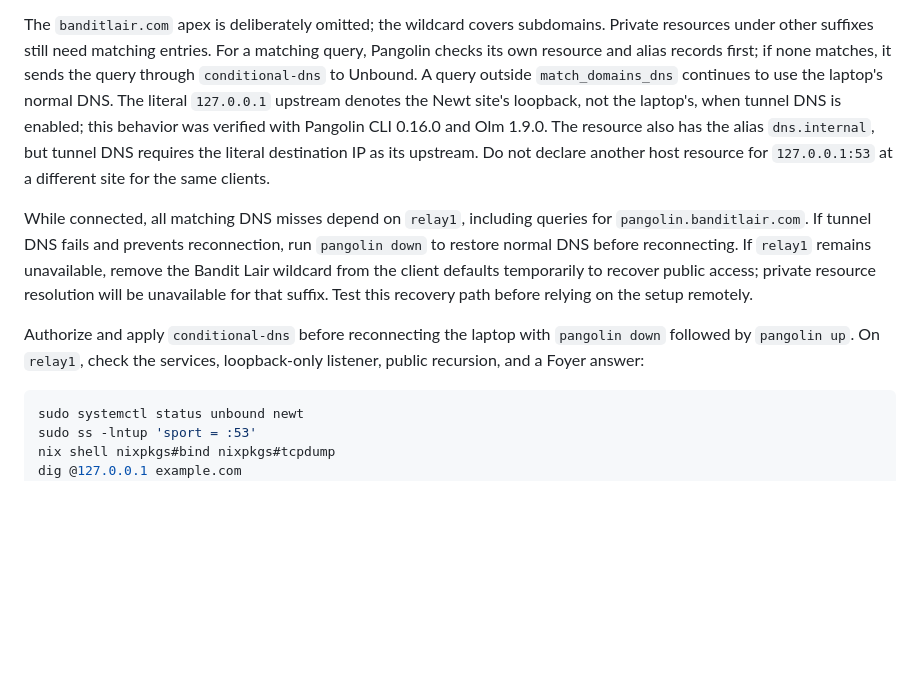
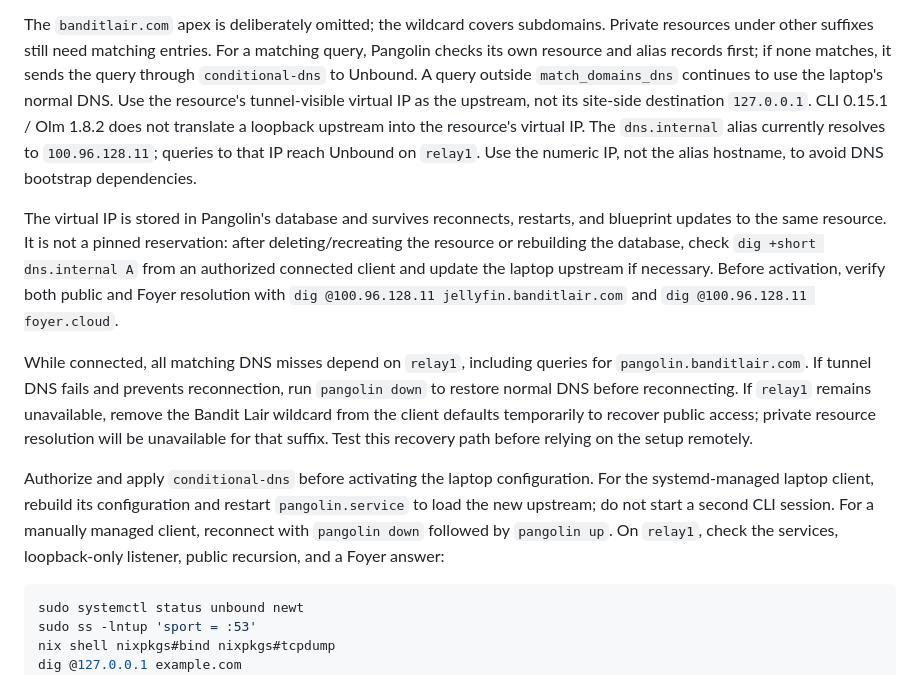
Before and after one commit to phfroidmont/self-hosting, a Markdown page: docs/pangolin.md, the part around one of its changes. Drawn GitHub-style; blank space fills up the shorter version.

Commit message:
docs(pangolin): correct tunneled DNS upstream address

````diff
--- a/docs/pangolin.md
+++ b/docs/pangolin.md
@@ -113,11 +113,19 @@ Private resources under other suffixes still need matching entries.
 For a matching query, Pangolin checks its own resource and alias records first;
 if none matches, it sends the query through `conditional-dns` to Unbound. A
 query outside `match_domains_dns` continues to use the laptop's normal DNS.
-The literal `127.0.0.1` upstream denotes the Newt site's loopback, not the
-laptop's, when tunnel DNS is enabled; this behavior was verified with Pangolin
-CLI 0.16.0 and Olm 1.9.0. The resource also has the alias `dns.internal`, but
-tunnel DNS requires the literal destination IP as its upstream. Do not declare
-another host resource for `127.0.0.1:53` at a different site for the same clients.
+Use the resource's tunnel-visible virtual IP as the upstream, not its site-side
+destination `127.0.0.1`. CLI 0.15.1 / Olm 1.8.2 does not translate a loopback
+upstream into the resource's virtual IP. The `dns.internal` alias currently
+resolves to `100.96.128.11`; queries to that IP reach Unbound on `relay1`.
+Use the numeric IP, not the alias hostname, to avoid DNS bootstrap dependencies.
+
+The virtual IP is stored in Pangolin's database and survives reconnects,
+restarts, and blueprint updates to the same resource. It is not a pinned
+reservation: after deleting/recreating the resource or rebuilding the database,
+check `dig +short dns.internal A` from an authorized connected client and update
+the laptop upstream if necessary. Before activation, verify both public and
+Foyer resolution with `dig @100.96.128.11 jellyfin.banditlair.com` and
+`dig @100.96.128.11 foyer.cloud`.
 
 While connected, all matching DNS misses depend on `relay1`, including queries
 for `pangolin.banditlair.com`. If tunnel DNS fails and prevents reconnection, run
@@ -126,8 +134,11 @@ unavailable, remove the Bandit Lair wildcard from the client defaults temporaril
 to recover public access; private resource resolution will be unavailable for
 that suffix. Test this recovery path before relying on the setup remotely.
 
-Authorize and apply `conditional-dns` before reconnecting the laptop with
-`pangolin down` followed by `pangolin up`. On `relay1`, check the services,
+Authorize and apply `conditional-dns` before activating the laptop configuration.
+For the systemd-managed laptop client, rebuild its configuration and restart
+`pangolin.service` to load the new upstream; do not start a second CLI session.
+For a manually managed client, reconnect with `pangolin down` followed by
+`pangolin up`. On `relay1`, check the services,
 loopback-only listener, public recursion, and a Foyer answer:
 
 ```console
````
Also changed, not shown: other parts of docs/pangolin.md (+1 -1 lines).
